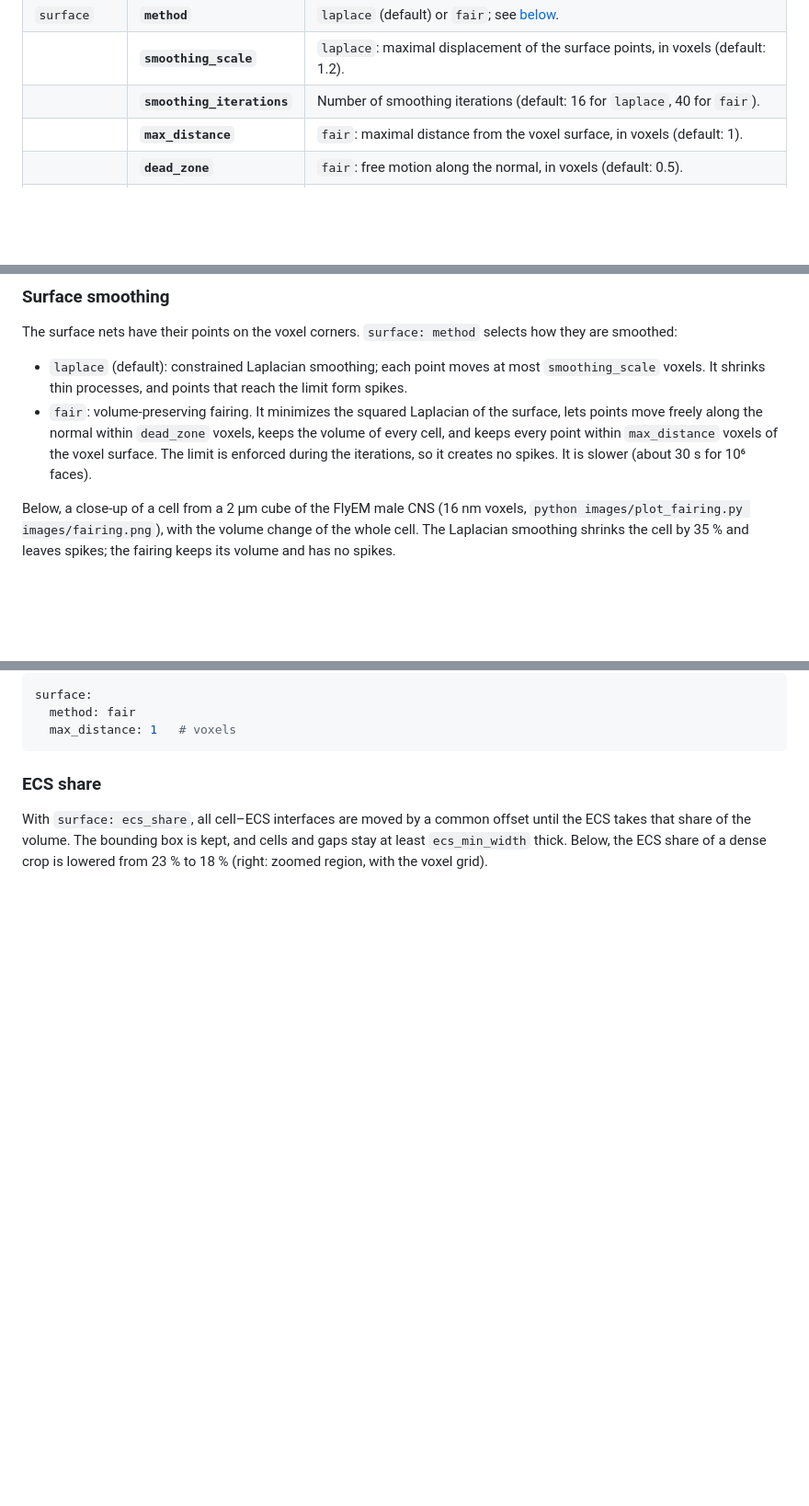
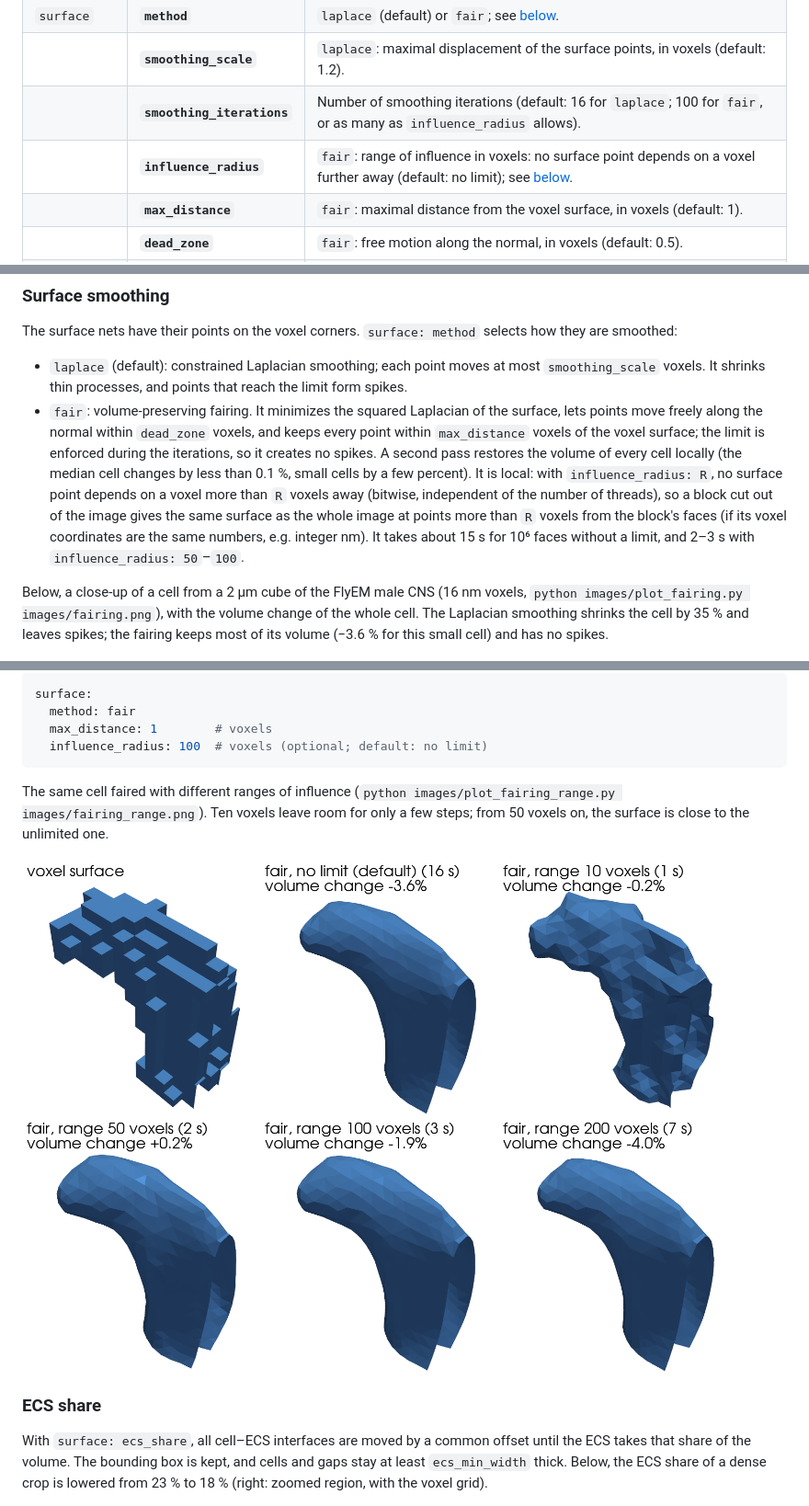
Before and after one commit to scientificcomputing/emimesh, a Markdown page: readme.md, 3 parts joined by grey strips. Shown at 92% size. GitHub-like rendering; pictures changed too: images/fairing_range.png (added); blank space fills up the shorter version.

````diff
--- a/readme.md
+++ b/readme.md
@@ -55,7 +55,8 @@ meshing:
 | `processing` | **`ncells`** | Keep only the `N` largest cells. |
 | `surface` | **`method`** | `laplace` (default) or `fair`; see [below](#surface-smoothing). |
 | | **`smoothing_scale`** | `laplace`: maximal displacement of the surface points, in voxels (default: 1.2). |
-| | **`smoothing_iterations`** | Number of smoothing iterations (default: 16 for `laplace`, 40 for `fair`). |
+| | **`smoothing_iterations`** | Number of smoothing iterations (default: 16 for `laplace`; 100 for `fair`, or as many as `influence_radius` allows). |
+| | **`influence_radius`** | `fair`: range of influence in voxels: no surface point depends on a voxel further away (default: no limit); see [below](#surface-smoothing). |
 | | **`max_distance`** | `fair`: maximal distance from the voxel surface, in voxels (default: 1). |
 | | **`dead_zone`** | `fair`: free motion along the normal, in voxels (default: 0.5). |
 | | **`alpha`** | `fair`: smoothness weight (default: 30). |
@@ -96,17 +97,22 @@ See `config_files/` for complete examples, e.g. `cappilary1.yml` for an ROI arou
 The surface nets have their points on the voxel corners. `surface: method` selects how they are smoothed:
 
 - `laplace` (default): constrained Laplacian smoothing; each point moves at most `smoothing_scale` voxels. It shrinks thin processes, and points that reach the limit form spikes.
-- `fair`: volume-preserving fairing. It minimizes the squared Laplacian of the surface, lets points move freely along the normal within `dead_zone` voxels, keeps the volume of every cell, and keeps every point within `max_distance` voxels of the voxel surface. The limit is enforced during the iterations, so it creates no spikes. It is slower (about 30 s for 10⁶ faces).
+- `fair`: volume-preserving fairing. It minimizes the squared Laplacian of the surface, lets points move freely along the normal within `dead_zone` voxels, and keeps every point within `max_distance` voxels of the voxel surface; the limit is enforced during the iterations, so it creates no spikes. A second pass restores the volume of every cell locally (the median cell changes by less than 0.1 %, small cells by a few percent). It is local: with `influence_radius: R`, no surface point depends on a voxel more than `R` voxels away (bitwise, independent of the number of threads), so a block cut out of the image gives the same surface as the whole image at points more than `R` voxels from the block's faces (if its voxel coordinates are the same numbers, e.g. integer nm). It takes about 15 s for 10⁶ faces without a limit, and 2–3 s with `influence_radius: 50`–`100`.
 
-Below, a close-up of a cell from a 2 µm cube of the FlyEM male CNS (16 nm voxels, `python images/plot_fairing.py images/fairing.png`), with the volume change of the whole cell. The Laplacian smoothing shrinks the cell by 35 % and leaves spikes; the fairing keeps its volume and has no spikes.
+Below, a close-up of a cell from a 2 µm cube of the FlyEM male CNS (16 nm voxels, `python images/plot_fairing.py images/fairing.png`), with the volume change of the whole cell. The Laplacian smoothing shrinks the cell by 35 % and leaves spikes; the fairing keeps most of its volume (−3.6 % for this small cell) and has no spikes.
 
 <img src='images/fairing.png' width='800'>
 
 ```yaml
 surface:
   method: fair
-  max_distance: 1   # voxels
+  max_distance: 1        # voxels
+  influence_radius: 100  # voxels (optional; default: no limit)
 ```
+
+The same cell faired with different ranges of influence (`python images/plot_fairing_range.py images/fairing_range.png`). Ten voxels leave room for only a few steps; from 50 voxels on, the surface is close to the unlimited one.
+
+<img src='images/fairing_range.png' width='800'>
 
 ### ECS share
 With `surface: ecs_share`, all cell–ECS interfaces are moved by a common offset until the ECS takes that share of the volume. The bounding box is kept, and cells and gaps stay at least `ecs_min_width` thick. Below, the ECS share of a dense crop is lowered from 23 % to 18 % (right: zoomed region, with the voxel grid).
````
Also changed, not shown: images/fairing.png, 2 other files.
